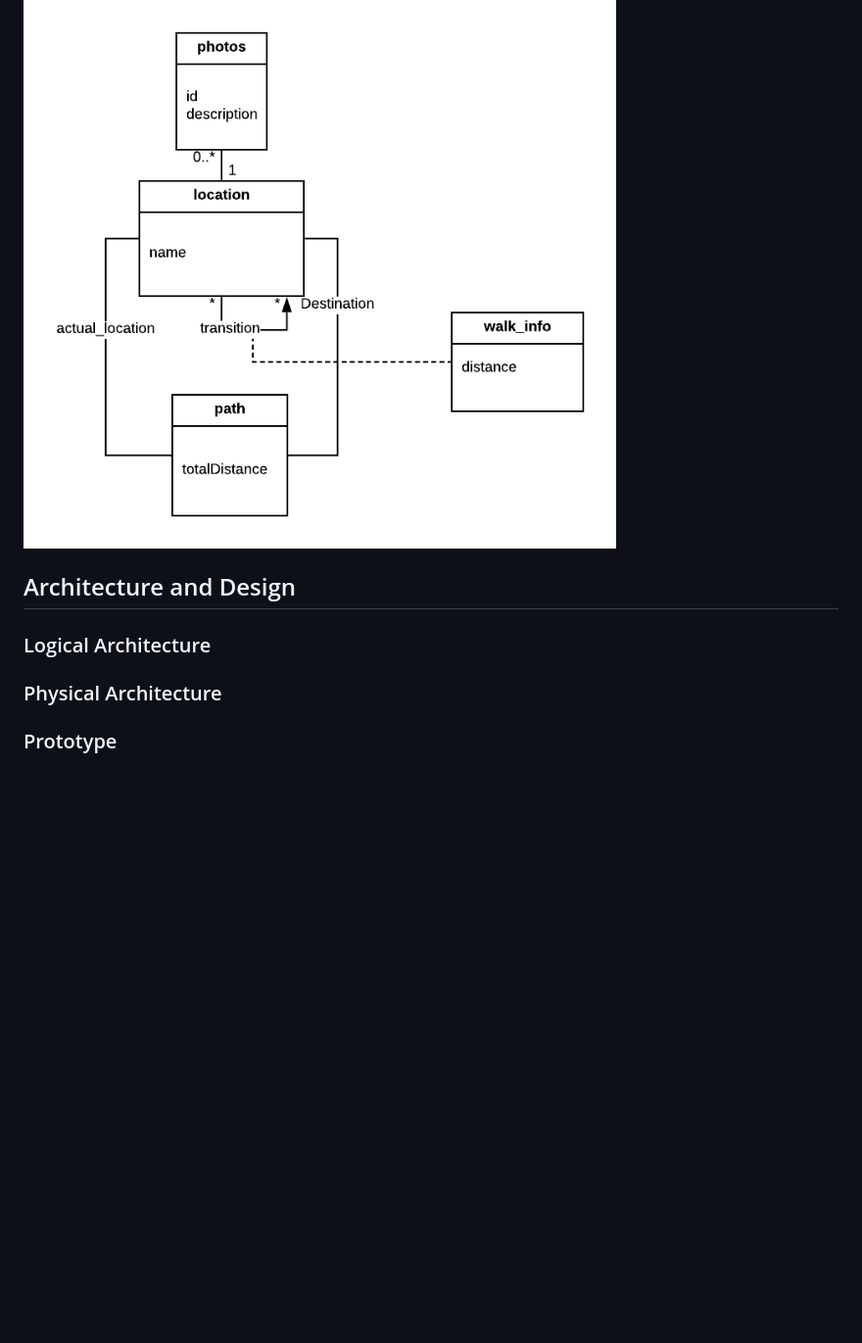
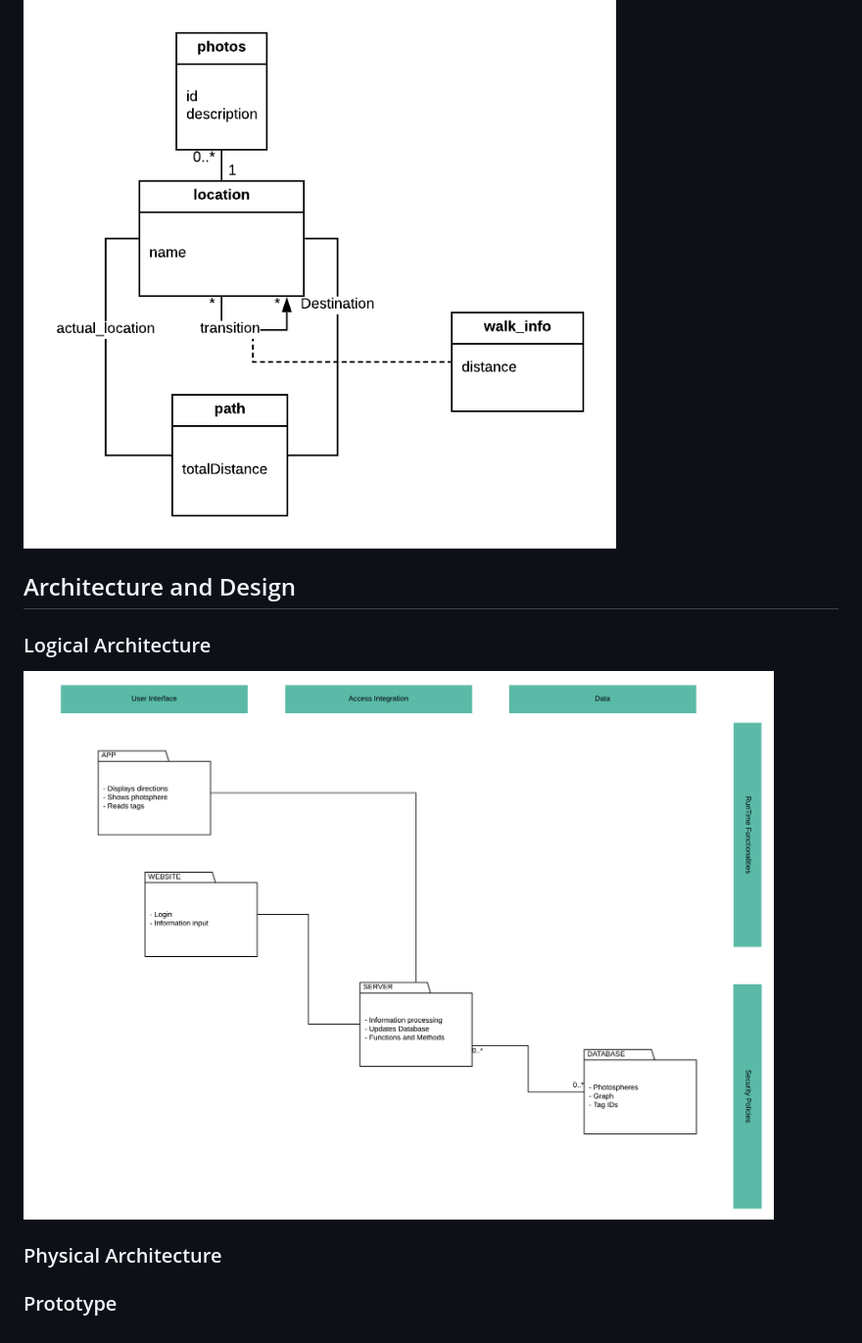
Before and after one commit to softeng-feup/open-cx-o-bando-dos-quatro, a Markdown page: README.md, the part around the change. Shown: that part at 98% size. GitHub-like rendering; pictures changed too: resources/esof_logical_architecture.png (added); blank space fills up the shorter version.

Commit message:
Added logical architetcure diagram

```diff
--- a/README.md
+++ b/README.md
@@ -52,7 +52,13 @@ Thank you!
 * **Trello** : [English](https://trello.com/b/m0GrAXGv/user-stories-esof)
 ### Domain model
 ![model domain diagram](./resources/ESOF_DOMAIN_MODEL.png)
+
 ## Architecture and Design
+
 ### Logical Architecture
+
+![logical architecture diagram](./resources/esof_logical_architecture.png)
+
 ### Physical Architecture
+
 ### Prototype
```
Also changed, not shown: 2 other files.
